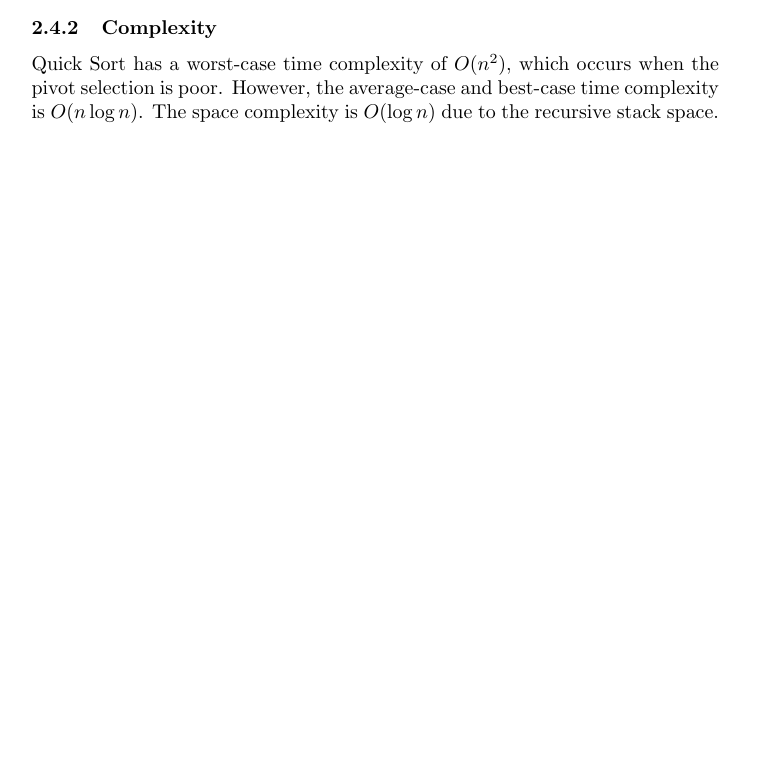
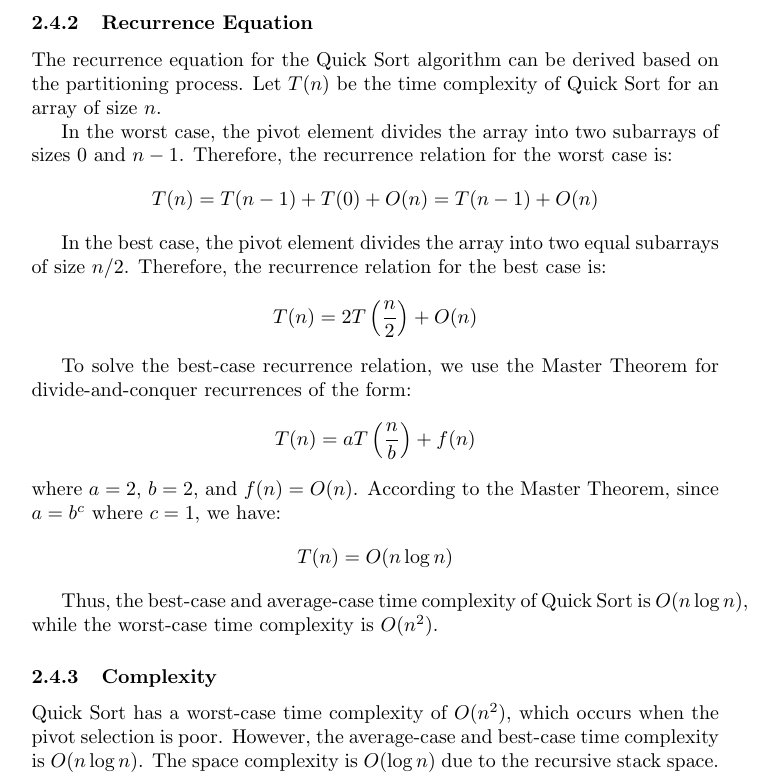
Before and after one commit to Noussour/mini-projet-algo, a LaTeX document (adel-walid/rapport/rapport.tex): part of page 9 of 13 before the commit and part of page 10 of 14 after it, cut at the place of the change, the shorter picture padded with empty space. Compiled offline with pdfLaTeX.

Commit message:
Added recurrence equation to the quick sort algorithm

```diff
--- a/adel-walid/rapport/rapport.tex
+++ b/adel-walid/rapport/rapport.tex
@@ -245,6 +245,31 @@ void quick_sort_helper(int arr[], int low, int high) {
 void quick_sort(int arr[], int n) { quick_sort_helper(arr, 0, n - 1); }
 \end{lstlisting}
 
+\newpage
+\subsubsection{Recurrence Equation}
+The recurrence equation for the Quick Sort algorithm can be derived based on the partitioning process. Let $T(n)$ be the time complexity of Quick Sort for an array of size $n$.
+
+In the worst case, the pivot element divides the array into two subarrays of sizes $0$ and $n-1$. Therefore, the recurrence relation for the worst case is:
+\[
+	T(n) = T(n-1) + T(0) + O(n) = T(n-1) + O(n)
+\]
+
+In the best case, the pivot element divides the array into two equal subarrays of size $n/2$. Therefore, the recurrence relation for the best case is:
+\[
+	T(n) = 2T\left(\frac{n}{2}\right) + O(n)
+\]
+
+To solve the best-case recurrence relation, we use the Master Theorem for divide-and-conquer recurrences of the form:
+\[
+	T(n) = aT\left(\frac{n}{b}\right) + f(n)
+\]
+where $a = 2$, $b = 2$, and $f(n) = O(n)$. According to the Master Theorem, since $a = b^c$ where $c = 1$, we have:
+\[
+	T(n) = O(n \log n)
+\]
+
+Thus, the best-case and average-case time complexity of Quick Sort is $O(n \log n)$, while the worst-case time complexity is $O(n^2)$.
+
 \subsubsection{Complexity}
 Quick Sort has a worst-case time complexity of $O(n^2)$, which occurs when the pivot selection is poor. However, the average-case and best-case time complexity is $O(n \log n)$. The space complexity is $O(\log n)$ due to the recursive stack space.
 
```
Also changed, not shown: adel-walid/rapport/out/rapport.pdf.
